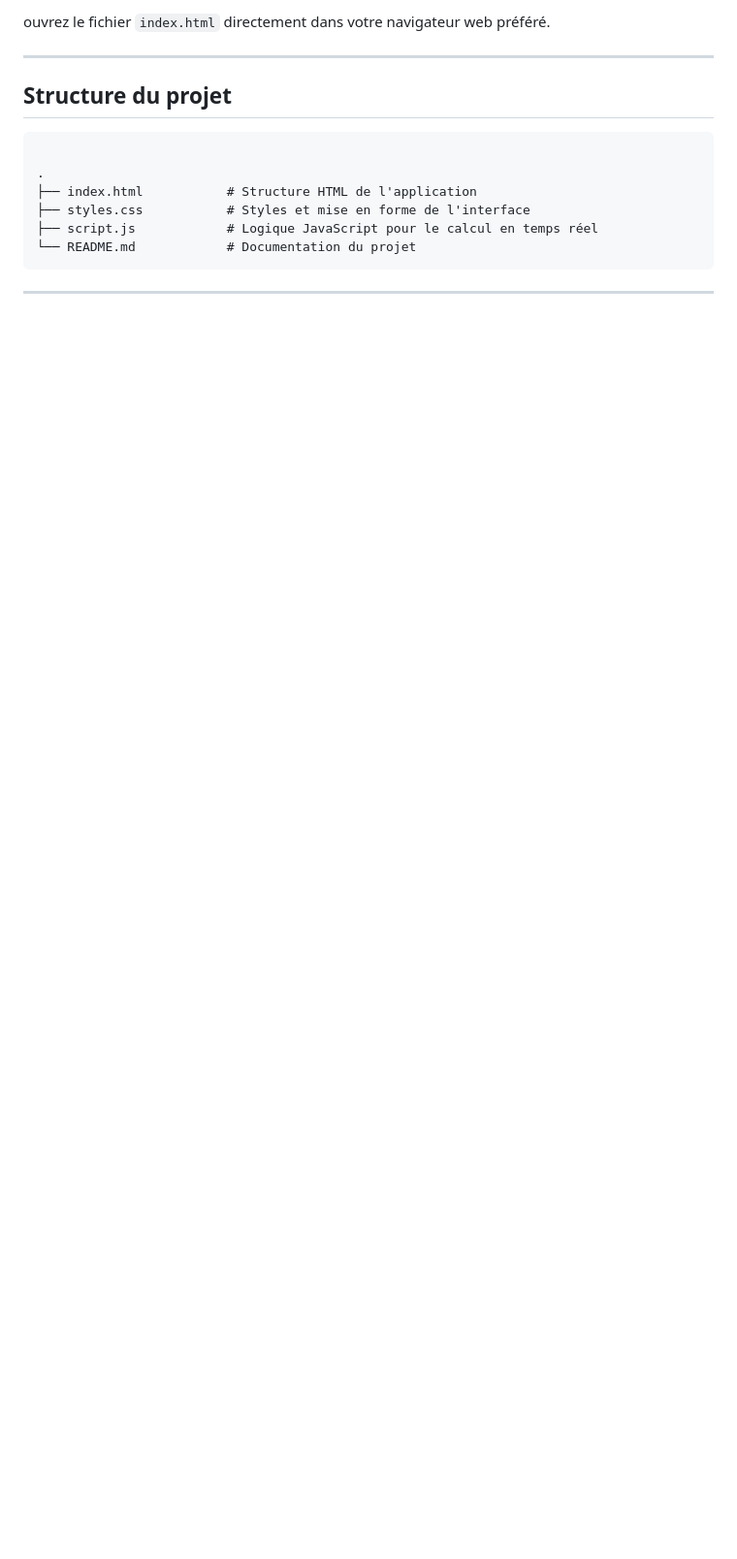
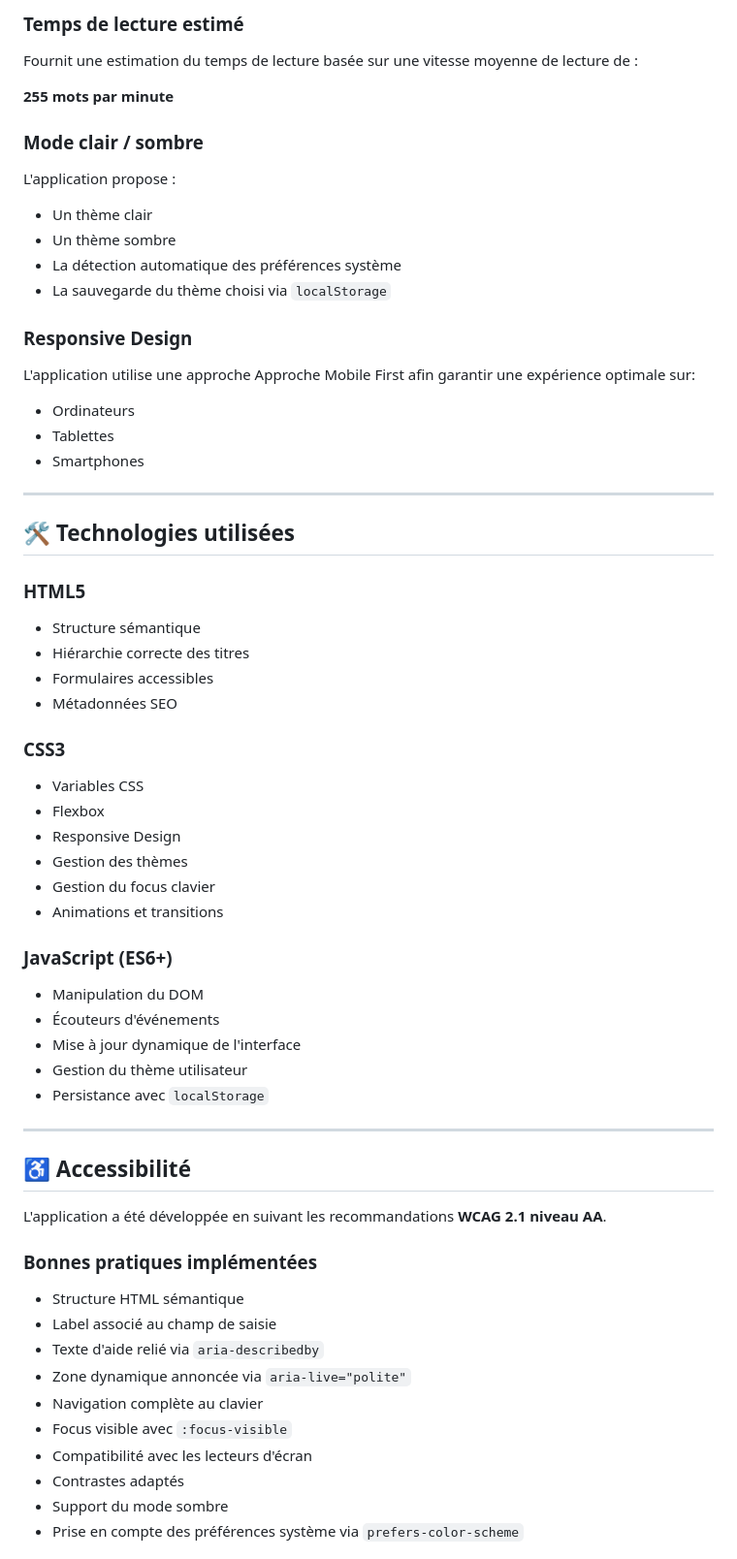
Before and after one commit to idriss-enone/real-time-counter, a Markdown page: README.md, the part around the change printed below. Shown: that part at 97% size. Rendered like a GitHub page; blank space fills up the shorter version.

````diff
--- a/README.md
+++ b/README.md
@@ -40,18 +51,72 @@ Aucune installation complexe ou serveur n'est requis. Suivez simplement ces éta
 
-ouvrez le fichier `index.html` directement dans  votre navigateur web préféré.
+### Temps de lecture estimé
+
+Fournit une estimation du temps de lecture basée sur une vitesse moyenne de lecture de :
+
+**255 mots par minute**
+
+### Mode clair / sombre
+
+L'application propose :
+
+* Un thème clair
+* Un thème sombre
+* La détection automatique des préférences système
+* La sauvegarde du thème choisi via `localStorage`
+
+### Responsive Design
+
+ L'application utilise une approche Approche Mobile First afin garantir une expérience optimale sur:
+
+* Ordinateurs
+* Tablettes
+* Smartphones
+
 
 ---
 
-## Structure du projet
+## 🛠️ Technologies utilisées
 
-```text
+### HTML5
 
-.
-├── index.html           # Structure HTML de l'application
-├── styles.css           # Styles et mise en forme de l'interface
-├── script.js            # Logique JavaScript pour le calcul en temps réel
-└── README.md            # Documentation du projet
-```
+* Structure sémantique
+* Hiérarchie correcte des titres
+* Formulaires accessibles
+* Métadonnées SEO
+
+### CSS3
+
+* Variables CSS
+* Flexbox
+* Responsive Design
+* Gestion des thèmes
+* Gestion du focus clavier
+* Animations et transitions
+
+### JavaScript (ES6+)
+
+* Manipulation du DOM
+* Écouteurs d'événements
+* Mise à jour dynamique de l'interface
+* Gestion du thème utilisateur
+* Persistance avec `localStorage`
 
 ---
 
+## ♿ Accessibilité
+
+L'application a été développée en suivant les recommandations **WCAG 2.1 niveau AA**.
+
+### Bonnes pratiques implémentées
+
+* Structure HTML sémantique
+* Label associé au champ de saisie
+* Texte d'aide relié via `aria-describedby`
+* Zone dynamique annoncée via `aria-live="polite"`
+* Navigation complète au clavier
+* Focus visible avec `:focus-visible`
+* Compatibilité avec les lecteurs d'écran
+* Contrastes adaptés
+* Support du mode sombre
+* Prise en compte des préférences système via `prefers-color-scheme`
+
````
Also changed, not shown: other parts of README.md (+210 -24 lines), assets/dark-mode.png (added), assets/light-mode.png (added), assets/lighthouse-audit.PNG (added).
